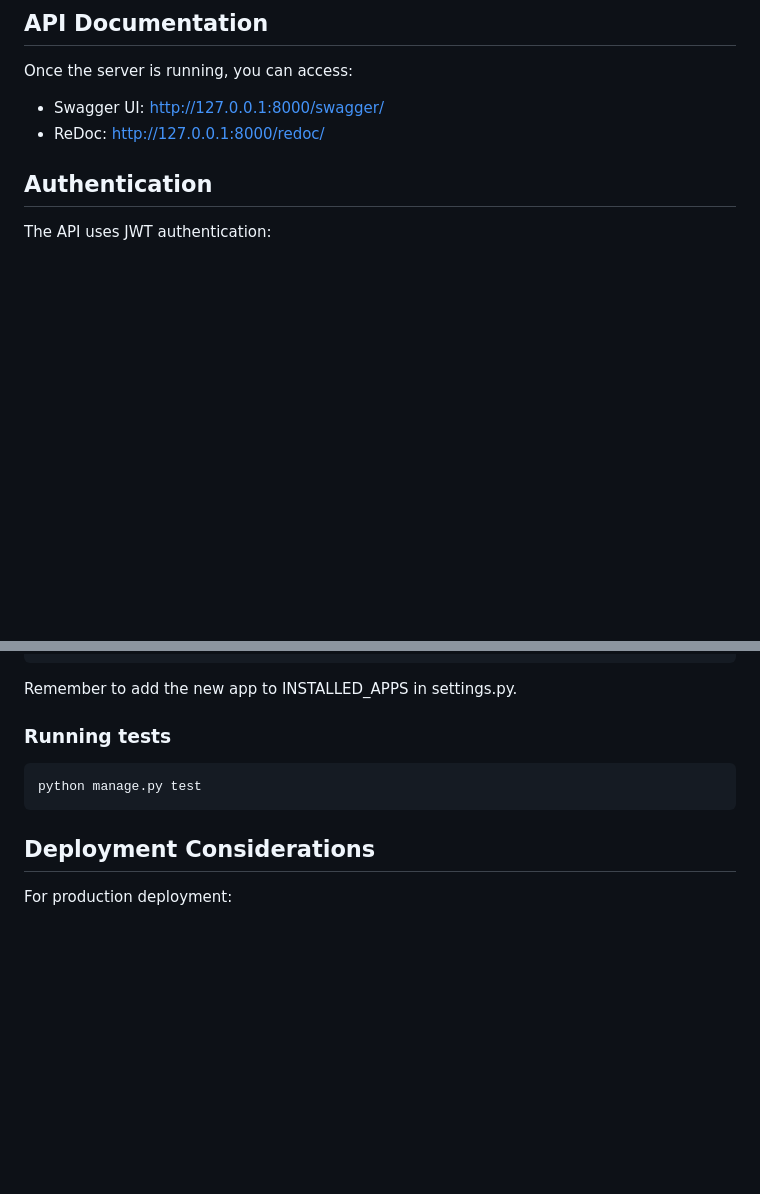
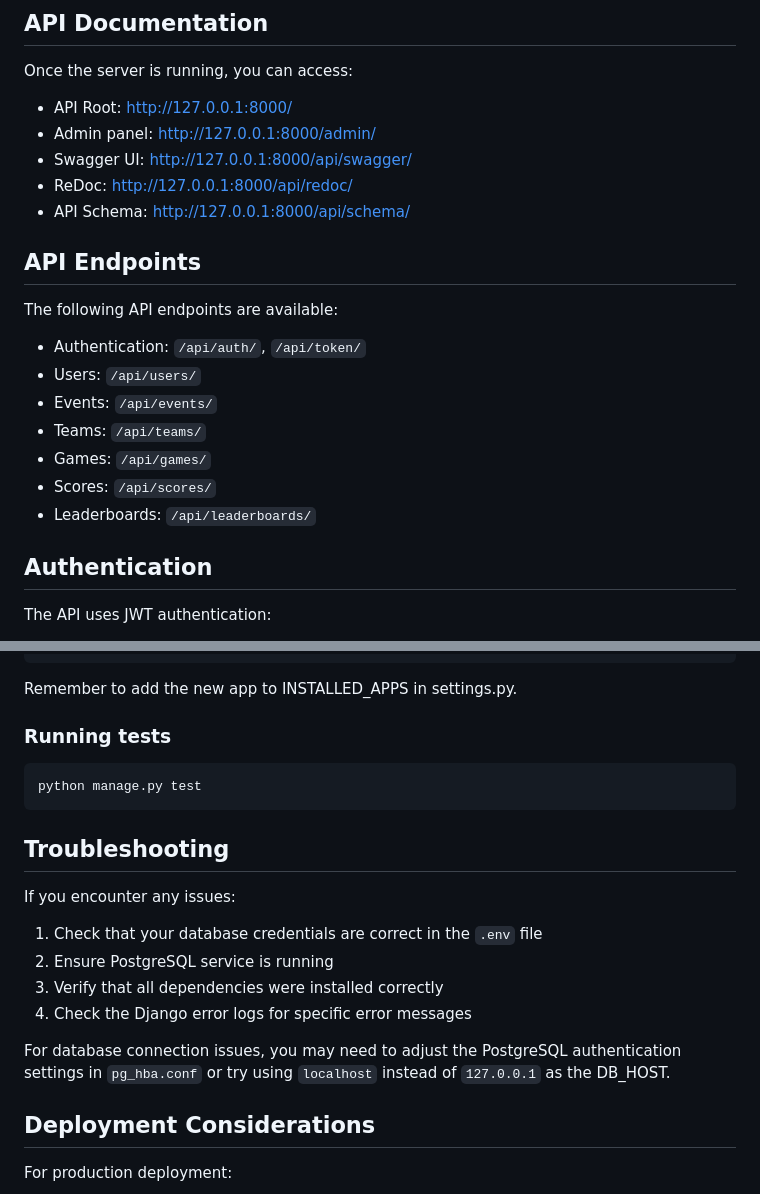
Before and after one commit to almazuulu/Sports_Event_Management_Backend, a Markdown page: backend/README.md, 2 parts joined by grey strips. Rendered like a GitHub page; blank space fills up the shorter version.

````diff
--- a/backend/README.md
+++ b/backend/README.md
@@ -164,8 +186,23 @@ The server will start at http://127.0.0.1:8000/
 ## API Documentation
 
 Once the server is running, you can access:
-- Swagger UI: http://127.0.0.1:8000/swagger/
-- ReDoc: http://127.0.0.1:8000/redoc/
+- API Root: http://127.0.0.1:8000/
+- Admin panel: http://127.0.0.1:8000/admin/
+- Swagger UI: http://127.0.0.1:8000/api/swagger/
+- ReDoc: http://127.0.0.1:8000/api/redoc/
+- API Schema: http://127.0.0.1:8000/api/schema/
+
+## API Endpoints
+
+The following API endpoints are available:
+
+- Authentication: `/api/auth/`, `/api/token/`
+- Users: `/api/users/`
+- Events: `/api/events/`
+- Teams: `/api/teams/`
+- Games: `/api/games/`
+- Scores: `/api/scores/`
+- Leaderboards: `/api/leaderboards/`
 
 ## Authentication
 
@@ -191,6 +228,17 @@ Remember to add the new app to INSTALLED_APPS in settings.py.
 python manage.py test
 ```
 
+## Troubleshooting
+
+If you encounter any issues:
+
+1. Check that your database credentials are correct in the `.env` file
+2. Ensure PostgreSQL service is running
+3. Verify that all dependencies were installed correctly
+4. Check the Django error logs for specific error messages
+
+For database connection issues, you may need to adjust the PostgreSQL authentication settings in `pg_hba.conf` or try using `localhost` instead of `127.0.0.1` as the DB_HOST.
+
 ## Deployment Considerations
 
 For production deployment:
````
Also changed, not shown: other parts of backend/README.md (+38 -16 lines).
